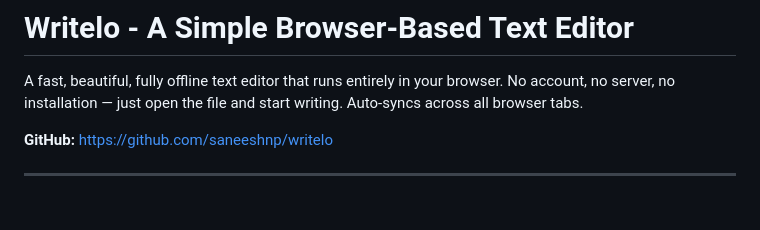
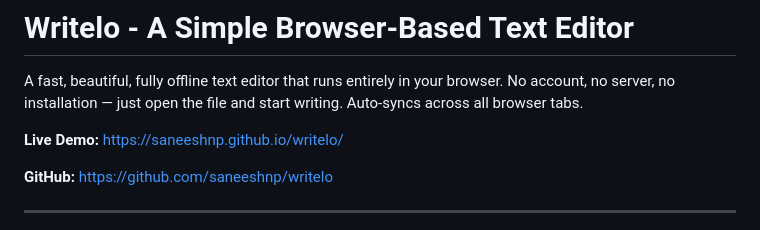
Before and after one commit to saneeshnp/writelo, a Markdown page: README.md, the part around the change. Rendered like a GitHub page; blank space fills up the shorter version.

Commit message:
Updated readme with demo details

```diff
--- a/README.md
+++ b/README.md
@@ -1,6 +1,8 @@
 # Writelo - A Simple Browser-Based Text Editor
 
 A fast, beautiful, fully offline text editor that runs entirely in your browser. No account, no server, no installation — just open the file and start writing. Auto-syncs across all browser tabs.
+
+**Live Demo:** https://saneeshnp.github.io/writelo/
 
 **GitHub:** https://github.com/saneeshnp/writelo
 
```
